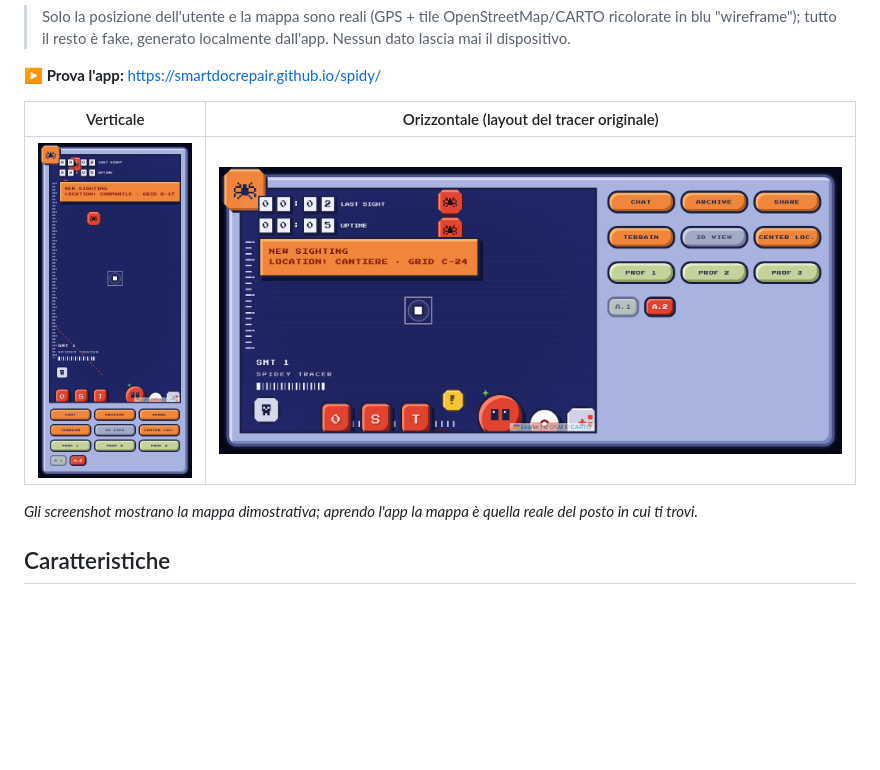
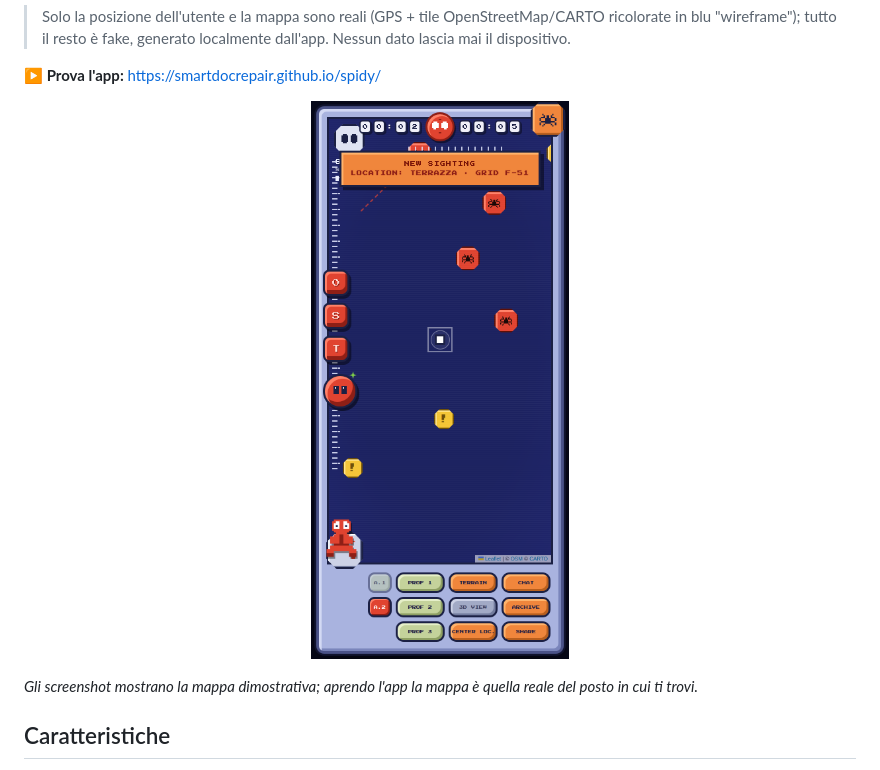
Before and after one commit to SmartDocRepair/spidy, a Markdown page: README.md, the part around the change. Drawn GitHub-style; pictures changed too: docs/screenshot-landscape.png (deleted), docs/screenshot.png; blank space fills up the shorter version.

```diff
--- a/README.md
+++ b/README.md
@@ -12,9 +12,7 @@ dall'app) e **segnalini gialli** (segnalazioni di altri utenti, anch'esse simula
 
 **▶ Prova l'app:** https://smartdocrepair.github.io/spidy/
 
-| Verticale | Orizzontale (layout del tracer originale) |
-|:---:|:---:|
-| ![Schermata verticale](docs/screenshot.png) | ![Schermata orizzontale](docs/screenshot-landscape.png) |
+<p align="center"><img src="docs/screenshot.png" alt="Schermata del tracer" width="380"></p>
 
 *Gli screenshot mostrano la mappa dimostrativa; aprendo l'app la mappa è quella reale del posto in cui ti trovi.*
 
```
Also changed, not shown: 1 other file.
